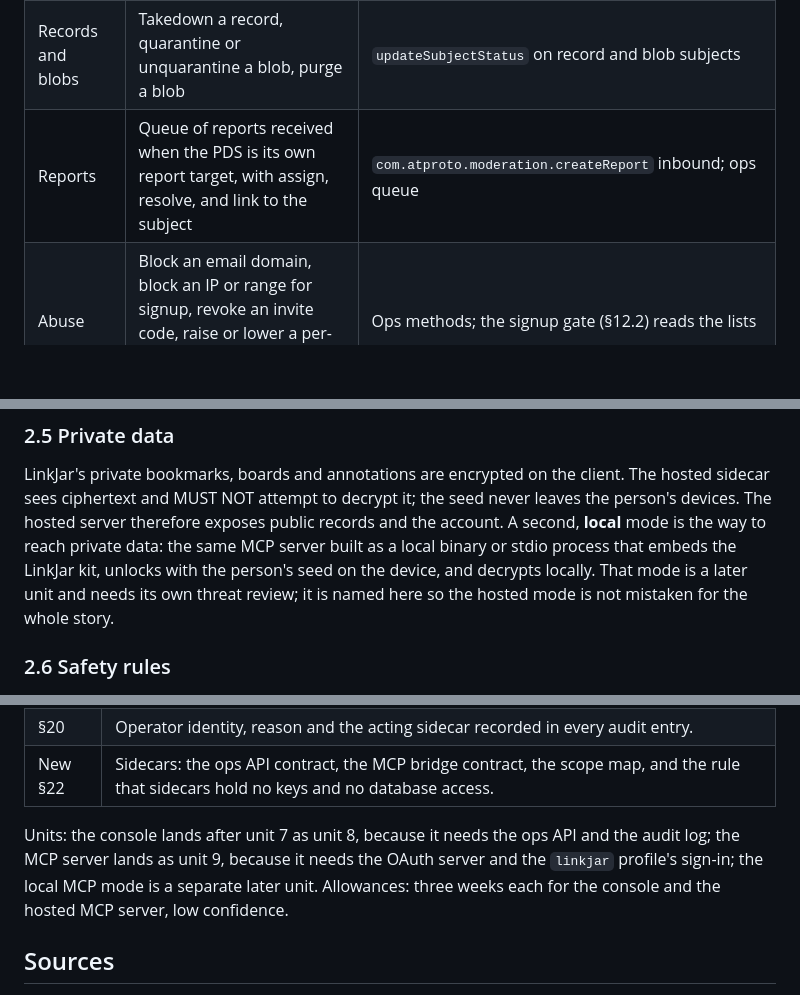
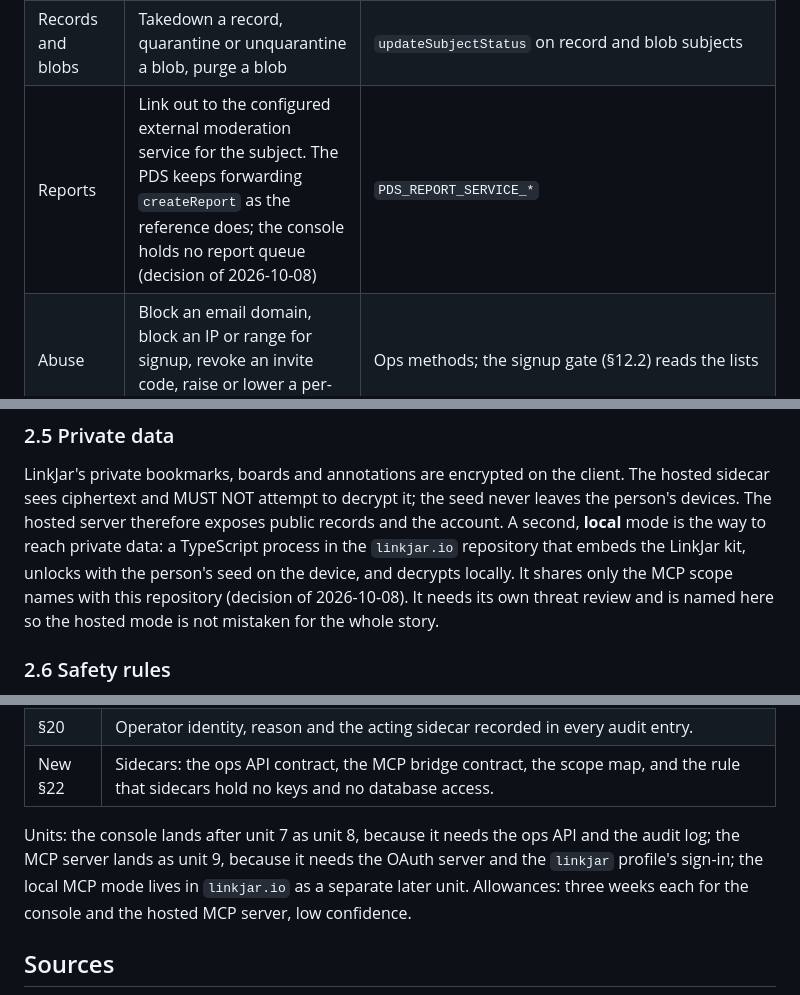
Before and after one commit to linkjar/pds, a Markdown page: docs/rust/sidecars.md, 3 parts joined by grey strips. GitHub-like rendering; blank space fills up the shorter version.

```diff
--- a/docs/rust/sidecars.md
+++ b/docs/rust/sidecars.md
@@ -52,7 +52,7 @@ Every action is an authenticated call to the PDS. Nothing bypasses it.
 |---|---|---|
 | Accounts | Takedown, suspend with expiry, reinstate, deactivate, schedule deletion, force email or handle or password update, revoke all sessions, disable invites | `com.atproto.admin.updateSubjectStatus`, `updateAccountEmail`, `updateAccountHandle`, `updateAccountPassword`, `deleteAccount`, `disableAccountInvites`, plus an ops method to revoke sessions |
 | Records and blobs | Takedown a record, quarantine or unquarantine a blob, purge a blob | `updateSubjectStatus` on record and blob subjects |
-| Reports | Queue of reports received when the PDS is its own report target, with assign, resolve, and link to the subject | `com.atproto.moderation.createReport` inbound; ops queue |
+| Reports | Link out to the configured external moderation service for the subject. The PDS keeps forwarding `createReport` as the reference does; the console holds no report queue (decision of 2026-10-08) | `PDS_REPORT_SERVICE_*` |
 | Abuse | Block an email domain, block an IP or range for signup, revoke an invite code, raise or lower a per-account rate-limit multiplier | Ops methods; the signup gate (§12.2) reads the lists |
 | Cleanup | Run blob garbage collection now, purge expired tokens and requests, run `verify` on one repository or all, run `repair` from the ladder, compact the sequencer log to the retention window | Ops methods wrapping the CLI commands |
 | Firehose | Disconnect a subscriber, set a per-subscriber rate cap, emit `#sync` for a repository | Ops methods |
@@ -188,11 +188,11 @@ LinkJar's private bookmarks, boards and annotations are encrypted on the
 client. The hosted sidecar sees ciphertext and MUST NOT attempt to decrypt
 it; the seed never leaves the person's devices. The hosted server therefore
 exposes public records and the account. A second, **local** mode is the way
-to reach private data: the same MCP server built as a local binary or
-stdio process that embeds the LinkJar kit, unlocks with the person's seed on
-the device, and decrypts locally. That mode is a later unit and needs its
-own threat review; it is named here so the hosted mode is not mistaken for
-the whole story.
+to reach private data: a TypeScript process in the `linkjar.io` repository
+that embeds the LinkJar kit, unlocks with the person's seed on the device,
+and decrypts locally. It shares only the MCP scope names with this
+repository (decision of 2026-10-08). It needs its own threat review and is
+named here so the hosted mode is not mistaken for the whole story.
 
 ### 2.6 Safety rules
 
@@ -236,7 +236,7 @@ the whole story.
 
 Units: the console lands after unit 7 as unit 8, because it needs the ops
 API and the audit log; the MCP server lands as unit 9, because it needs the
-OAuth server and the `linkjar` profile's sign-in; the local MCP mode is a
+OAuth server and the `linkjar` profile's sign-in; the local MCP mode lives in `linkjar.io` as a
 separate later unit. Allowances: three weeks each for the console and the
 hosted MCP server, low confidence.
 
```
Also changed, not shown: docs/rust/README.md (+23 -5 lines).
